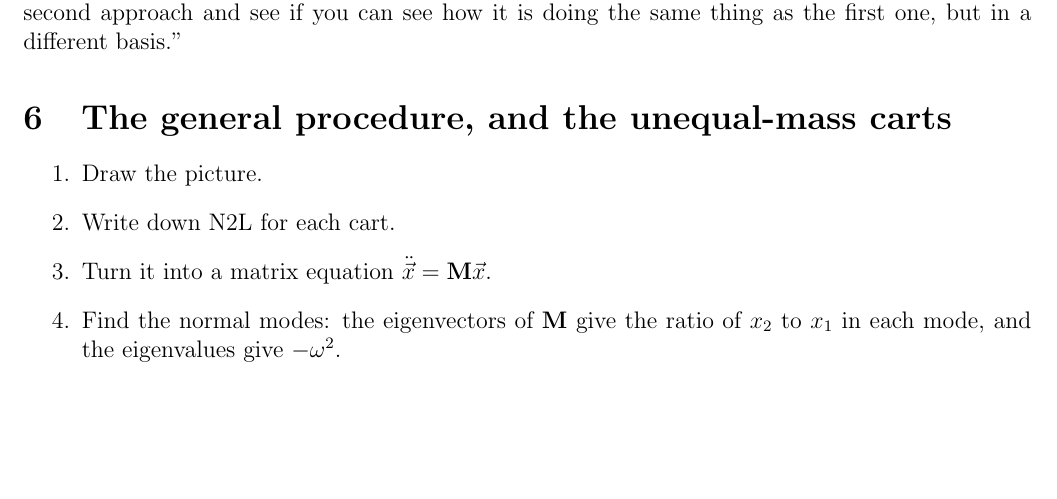
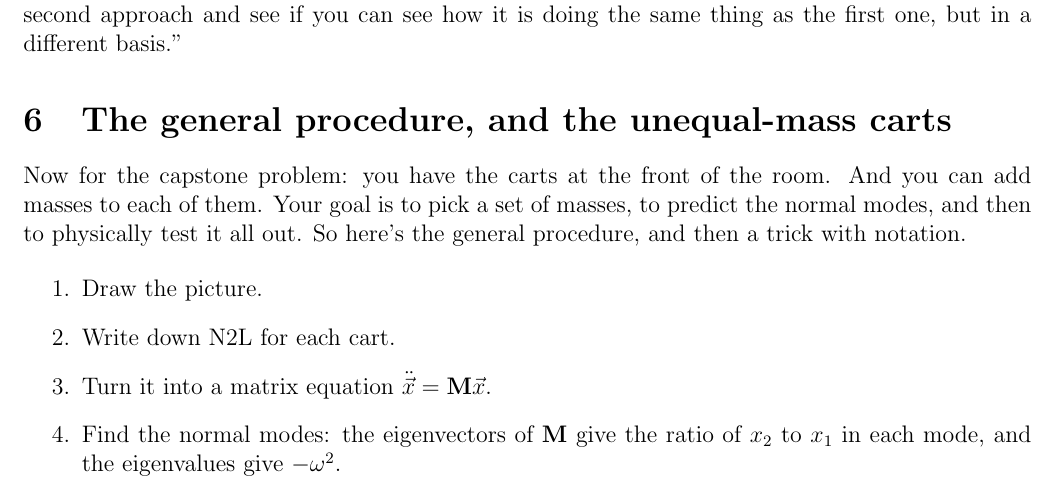
Before and after one commit to mglerner/MathematicalPhysics, a LaTeX document (CoupledDEs/ThreeSpringsHandout/ThreeSpringsTwoWays.tex): part of page 8 of 8, cut so that both start at the same text, the shorter picture padded with empty space. Compiled offline with pdfLaTeX.

Commit message:
Three-springs handout: section 6 lead-in (the capstone, then the procedure and a trick with notation)
Co-Authored-By: Claude Fable 5.1 <noreply@anthropic.com>

```diff
--- a/CoupledDEs/ThreeSpringsHandout/ThreeSpringsTwoWays.tex
+++ b/CoupledDEs/ThreeSpringsHandout/ThreeSpringsTwoWays.tex
@@ -590,6 +590,11 @@ as the first one, but in a different basis.''
 \section{The general procedure, and the unequal-mass carts}
 \label{sec:procedure}
 
+Now for the capstone problem: you have the carts at the front of the room. And
+you can add masses to each of them. Your goal is to pick a set of masses, to
+predict the normal modes, and then to physically test it all out. So here's
+the general procedure, and then a trick with notation.
+
 \begin{enumerate}
 \item[1.] Draw the picture.
 \item[2.] Write down N2L for each cart.
```
Also changed, not shown: CoupledDEs/ThreeSpringsHandout/ThreeSpringsTwoWays.pdf.
